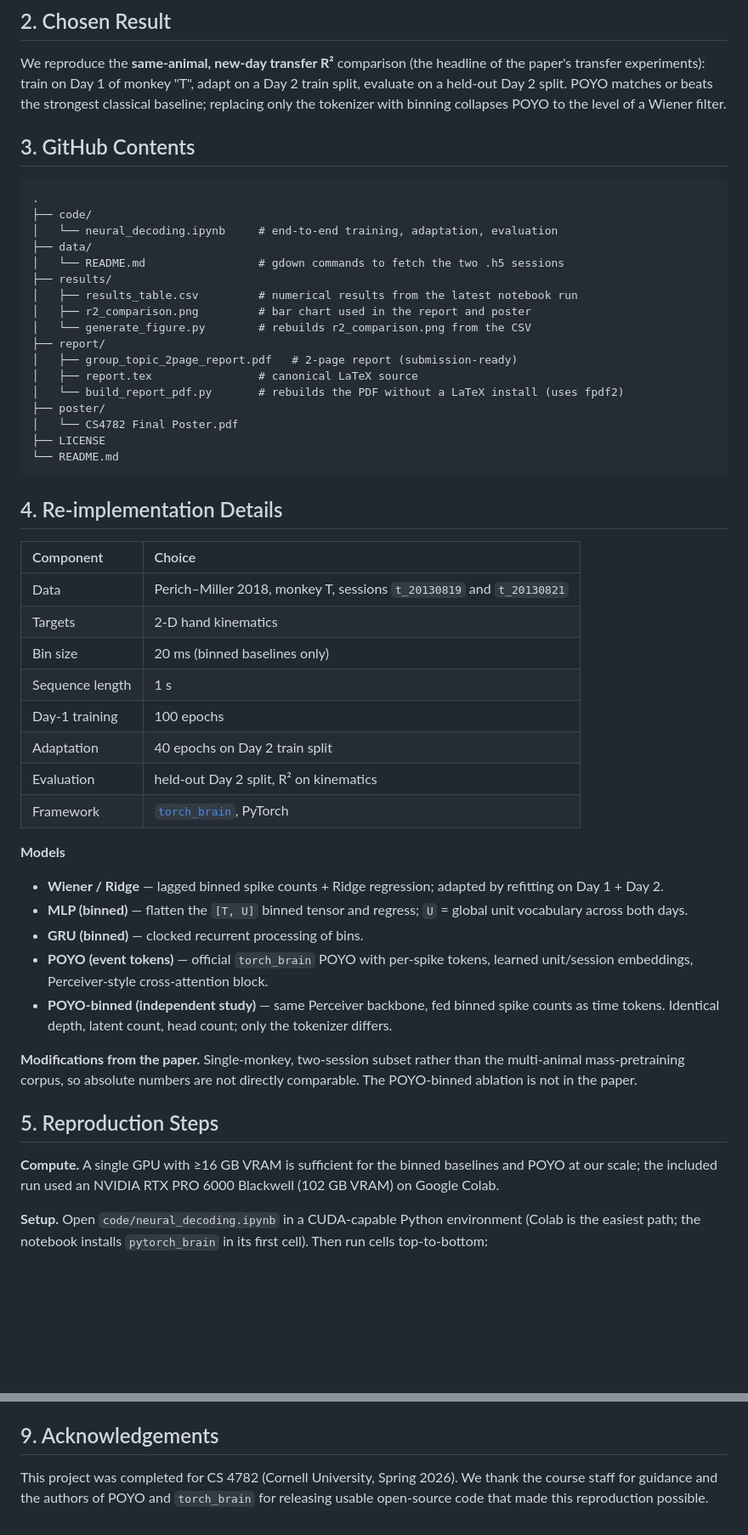
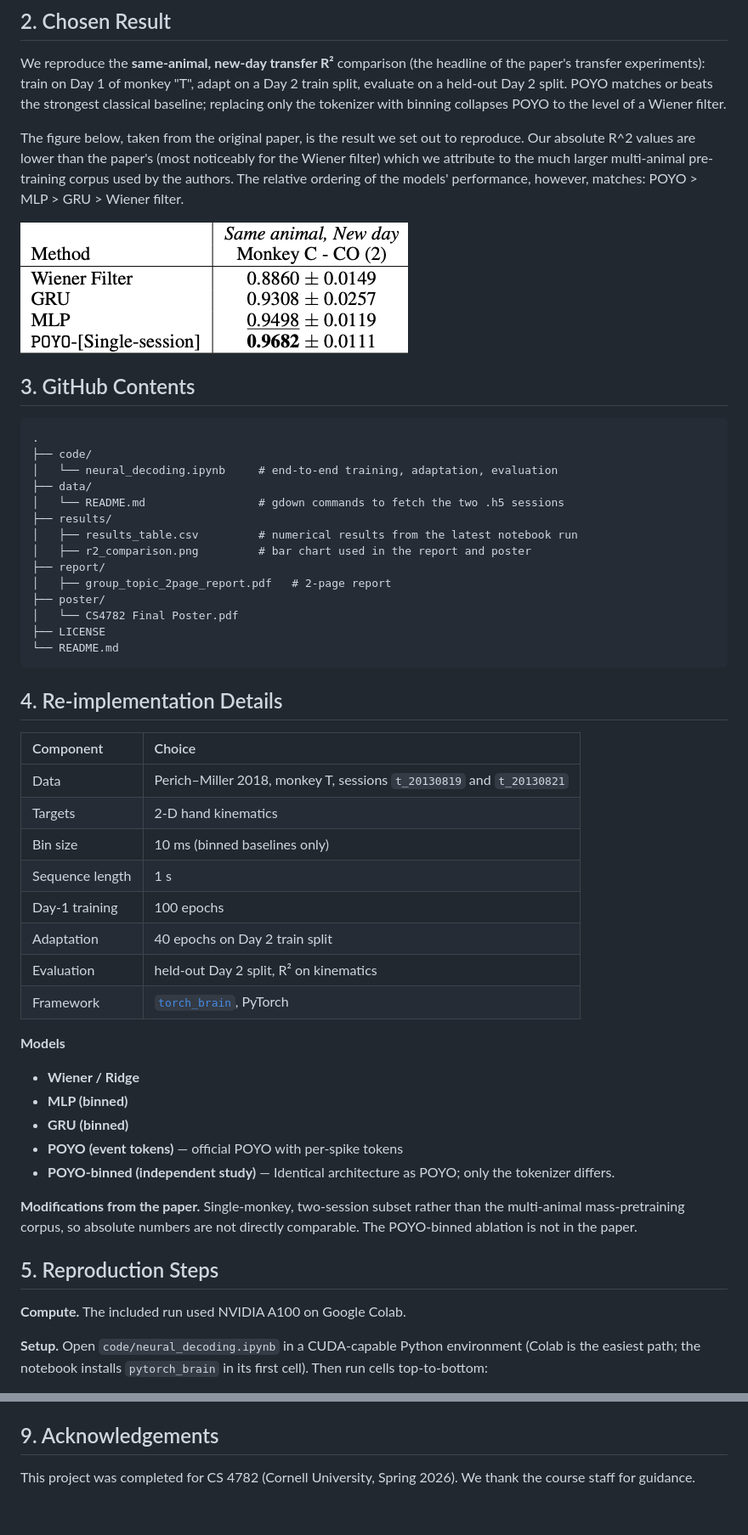
Before and after one commit to bdm84-mdw/cs4782-neural-decoding, a Markdown page: README.md, 2 parts joined by grey strips. Shown: that part at 85% size. Drawn GitHub-style; pictures changed too: results/original_figure.png (added); blank space fills up the shorter version.

````diff
--- a/README.md
+++ b/README.md
@@ -12,6 +12,10 @@ We re-implement POYO and four baselines on the Perich–Miller (2018) center-out
 
 We reproduce the **same-animal, new-day transfer R²** comparison (the headline of the paper's transfer experiments): train on Day 1 of monkey "T", adapt on a Day 2 train split, evaluate on a held-out Day 2 split. POYO matches or beats the strongest classical baseline; replacing only the tokenizer with binning collapses POYO to the level of a Wiener filter.
 
+The figure below, taken from the original paper, is the result we set out to reproduce. Our absolute R^2 values are lower than the paper's (most noticeably for the Wiener filter) which we attribute to the much larger multi-animal pre-training corpus used by the authors. The relative ordering of the models' performance, however, matches: POYO > MLP > GRU > Wiener filter.
+
+![original figure](results/original_figure.png)
+
 ## 3. GitHub Contents
 
 ```
@@ -23,11 +27,8 @@ We reproduce the **same-animal, new-day transfer R²** comparison (the headline
 ├── results/
 │   ├── results_table.csv         # numerical results from the latest notebook run
 │   ├── r2_comparison.png         # bar chart used in the report and poster
-│   └── generate_figure.py        # rebuilds r2_comparison.png from the CSV
 ├── report/
-│   ├── group_topic_2page_report.pdf   # 2-page report (submission-ready)
-│   ├── report.tex                # canonical LaTeX source
-│   └── build_report_pdf.py       # rebuilds the PDF without a LaTeX install (uses fpdf2)
+│   ├── group_topic_2page_report.pdf   # 2-page report
 ├── poster/
 │   └── CS4782 Final Poster.pdf
 ├── LICENSE
@@ -40,7 +41,7 @@ We reproduce the **same-animal, new-day transfer R²** comparison (the headline
 | :--------------- | :--------------------------------------------------------------------- |
 | Data             | Perich–Miller 2018, monkey T, sessions `t_20130819` and `t_20130821`   |
 | Targets          | 2-D hand kinematics                                                    |
-| Bin size         | 20 ms (binned baselines only)                                          |
+| Bin size         | 10 ms (binned baselines only)                                          |
 | Sequence length  | 1 s                                                                    |
 | Day-1 training   | 100 epochs                                                             |
 | Adaptation       | 40 epochs on Day 2 train split                                         |
@@ -49,17 +50,17 @@ We reproduce the **same-animal, new-day transfer R²** comparison (the headline
 
 **Models**
 
-- **Wiener / Ridge** — lagged binned spike counts + Ridge regression; adapted by refitting on Day 1 + Day 2.
-- **MLP (binned)** — flatten the `[T, U]` binned tensor and regress; `U` = global unit vocabulary across both days.
-- **GRU (binned)** — clocked recurrent processing of bins.
-- **POYO (event tokens)** — official `torch_brain` POYO with per-spike tokens, learned unit/session embeddings, Perceiver-style cross-attention block.
-- **POYO-binned (independent study)** — same Perceiver backbone, fed binned spike counts as time tokens. Identical depth, latent count, head count; only the tokenizer differs.
+- **Wiener / Ridge**
+- **MLP (binned)**
+- **GRU (binned)**
+- **POYO (event tokens)** — official POYO with per-spike tokens
+- **POYO-binned (independent study)** — Identical architecture as POYO; only the tokenizer differs.
 
 **Modifications from the paper.** Single-monkey, two-session subset rather than the multi-animal mass-pretraining corpus, so absolute numbers are not directly comparable. The POYO-binned ablation is not in the paper.
 
 ## 5. Reproduction Steps
 
-**Compute.** A single GPU with ≥16 GB VRAM is sufficient for the binned baselines and POYO at our scale; the included run used an NVIDIA RTX PRO 6000 Blackwell (102 GB VRAM) on Google Colab.
+**Compute.** The included run used NVIDIA A100 on Google Colab.
 
 **Setup.** Open `code/neural_decoding.ipynb` in a CUDA-capable Python environment (Colab is the easiest path; the notebook installs `pytorch_brain` in its first cell). Then run cells top-to-bottom:
 
@@ -111,4 +101,4 @@ POYO's quality on cross-session decoding is best understood as a property of its
 
 ## 9. Acknowledgements
 
-This project was completed for CS 4782 (Cornell University, Spring 2026). We thank the course staff for guidance and the authors of POYO and `torch_brain` for releasing usable open-source code that made this reproduction possible.
+This project was completed for CS 4782 (Cornell University, Spring 2026). We thank the course staff for guidance.
````
Also changed, not shown: other parts of README.md (+1 -12 lines), report/r2_comparison.png (deleted), 7 other files.
